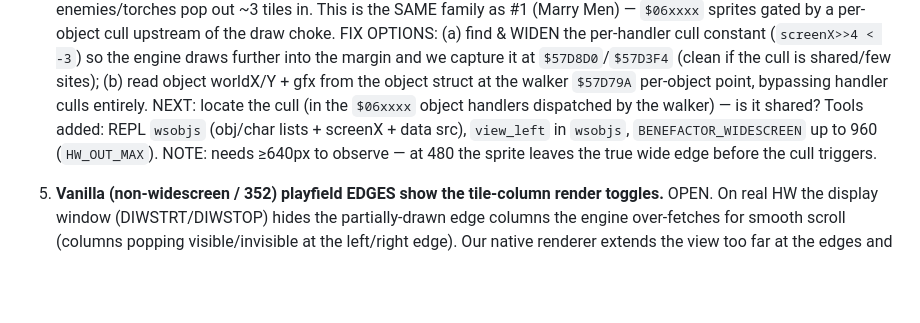
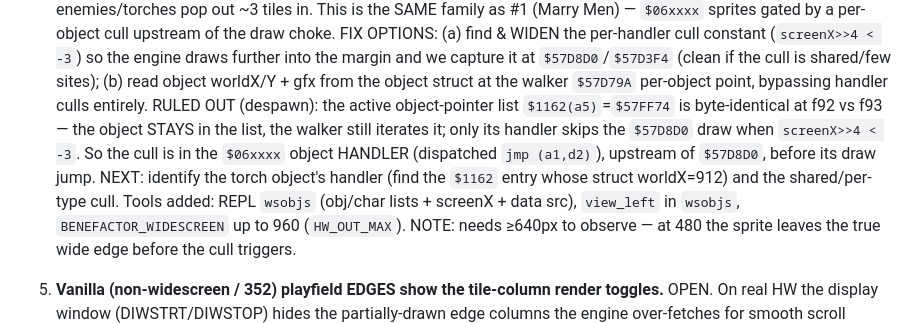
Before and after one commit to SomeoneIsWorking/benefactor, a Markdown page: instructions/remaining-issues.md, the part around the change. GitHub-like rendering; blank space fills up the shorter version.

Commit message:
diag(widescreen): rule out despawn — torch stays in $1162, cull is in the object handler
Read the active object-pointer list $1162(a5)=$57FF74 at f92 (torch visible)
vs f93 (gone): byte-identical. So the object is NOT removed from the active list;
the walker still iterates it and only its $06xxxx handler skips the $57D8D0 draw
when screenX>>4 < -3. Focuses the fix on the object handler, not a spawn table.

Co-Authored-By: Claude Opus 4.8 <noreply@anthropic.com>

```diff
--- a/instructions/remaining-issues.md
+++ b/instructions/remaining-issues.md
@@ -73,8 +73,13 @@ verified specs in [[widescreen-plan]] "Phase 4 — COMPLETE sprite-routine MAP".
    (`screenX>>4 < -3`) so the engine draws further into the margin and we capture it at
    `$57D8D0`/`$57D3F4` (clean if the cull is shared/few sites); (b) read object worldX/Y +
    gfx from the object struct at the walker `$57D79A` per-object point, bypassing handler
-   culls entirely. NEXT: locate the cull (in the `$06xxxx` object handlers dispatched by the
-   walker) — is it shared? Tools added: REPL `wsobjs` (obj/char lists + screenX + data src),
+   culls entirely. RULED OUT (despawn): the active object-pointer list `$1162(a5)`=`$57FF74`
+   is byte-identical at f92 vs f93 — the object STAYS in the list, the walker still iterates
+   it; only its handler skips the `$57D8D0` draw when `screenX>>4 < -3`. So the cull is in
+   the `$06xxxx` object HANDLER (dispatched `jmp (a1,d2)`), upstream of `$57D8D0`, before its
+   draw jump. NEXT: identify the torch object's handler (find the `$1162` entry whose struct
+   worldX=912) and the shared/per-type cull. Tools added: REPL `wsobjs` (obj/char lists +
+   screenX + data src),
    `view_left` in `wsobjs`, `BENEFACTOR_WIDESCREEN` up to 960 (`HW_OUT_MAX`). NOTE: needs
    ≥640px to observe — at 480 the sprite leaves the true wide edge before the cull triggers.
 
```
